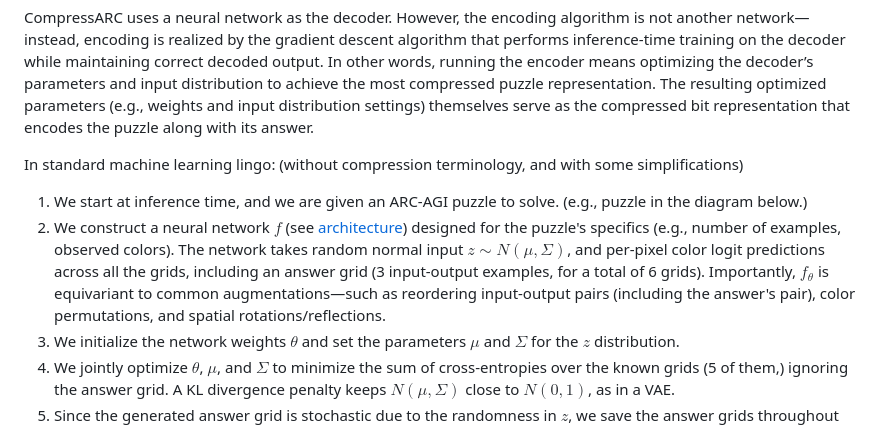
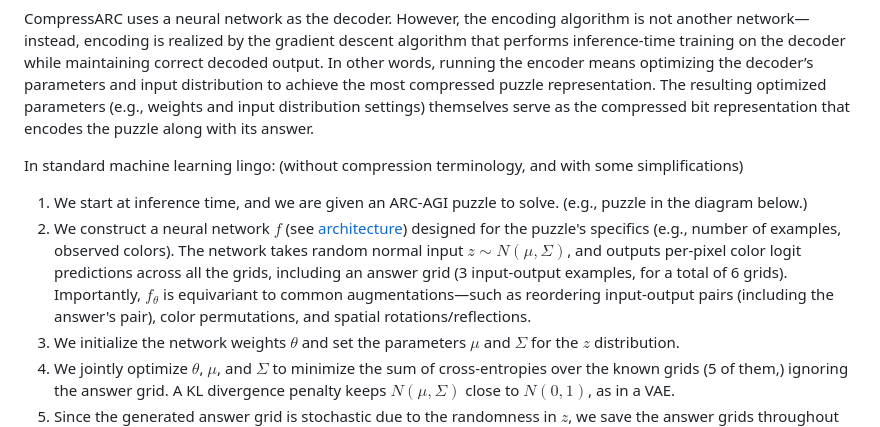
Before and after one commit to iliao2345/iliao2345.github.io, a Markdown page: blog_posts/arc_agi_without_pretraining/arc_agi_without_pretraining.md, the part around the change. GitHub-like rendering.

Commit message:
fixed huge typo in method section

```diff
--- a/blog_posts/arc_agi_without_pretraining/arc_agi_without_pretraining.md
+++ b/blog_posts/arc_agi_without_pretraining/arc_agi_without_pretraining.md
@@ -243,7 +243,7 @@ CompressARC uses a neural network as the decoder. However, the encoding algorith
 In standard machine learning lingo: (without compression terminology, and with some simplifications)
 
 1. We start at inference time, and we are given an ARC-AGI puzzle to solve. (e.g., puzzle in the diagram below.)
-2. We construct a neural network $f$ (see [architecture](#architecture)) designed for the puzzle's specifics (e.g., number of examples, observed colors). The network takes random normal input $z \sim N(\mu, \Sigma)$, and per-pixel color logit predictions across all the grids, including an answer grid (3 input-output examples, for a total of 6 grids). Importantly, $f_\theta$ is equivariant to common augmentations—such as reordering input-output pairs (including the answer's pair), color permutations, and spatial rotations/reflections.
+2. We construct a neural network $f$ (see [architecture](#architecture)) designed for the puzzle's specifics (e.g., number of examples, observed colors). The network takes random normal input $z \sim N(\mu, \Sigma)$, and outputs per-pixel color logit predictions across all the grids, including an answer grid (3 input-output examples, for a total of 6 grids). Importantly, $f_\theta$ is equivariant to common augmentations—such as reordering input-output pairs (including the answer's pair), color permutations, and spatial rotations/reflections.
 3. We initialize the network weights $\theta$ and set the parameters $\mu$ and $\Sigma$ for the $z$ distribution.
 4. We jointly optimize $\theta$, $\mu$, and $\Sigma$ to minimize the sum of cross-entropies over the known grids (5 of them,) ignoring the answer grid. A KL divergence penalty keeps $N(\mu, \Sigma)$ close to $N(0,1)$, as in a VAE.
 5. Since the generated answer grid is stochastic due to the randomness in $z$, we save the answer grids throughout training and choose the most frequently occuring one as our final prediction.
```
